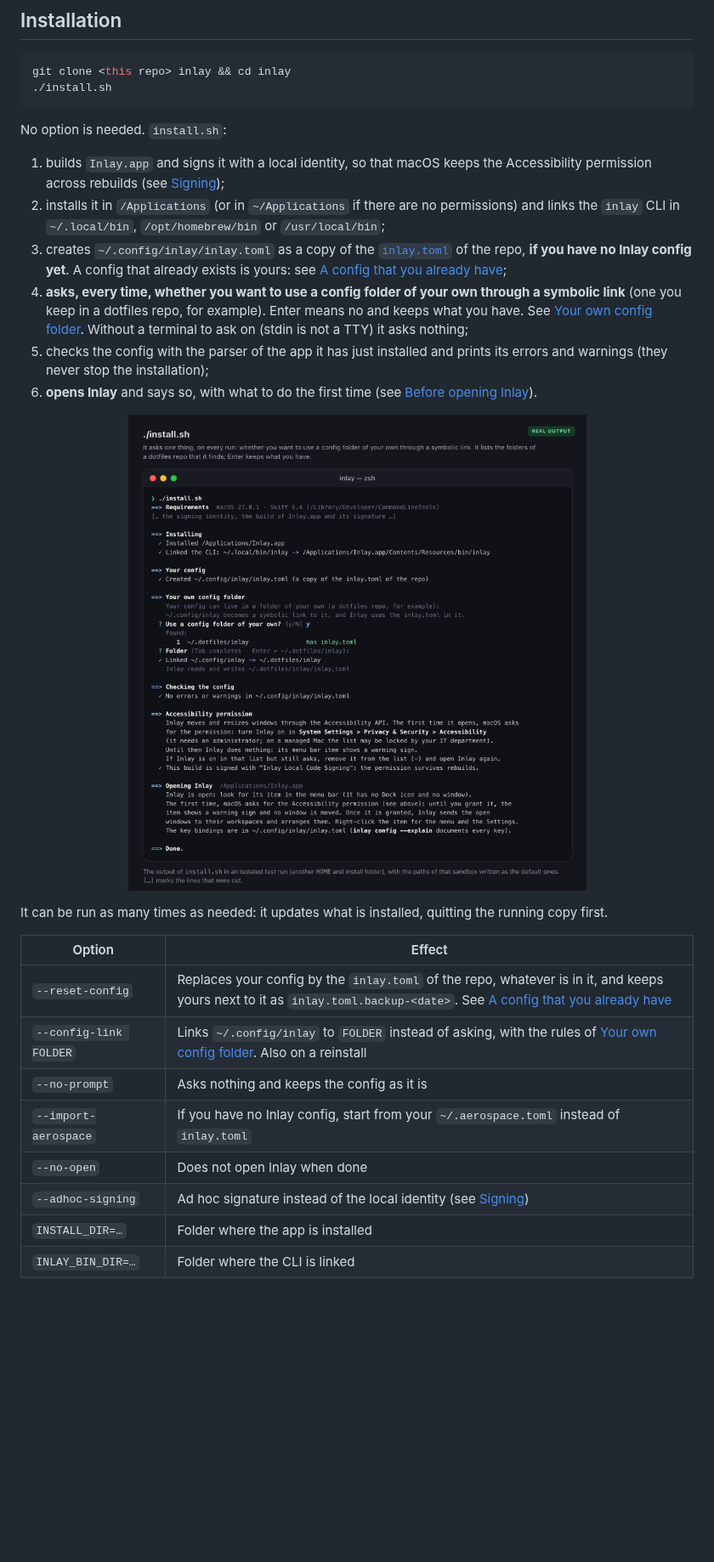
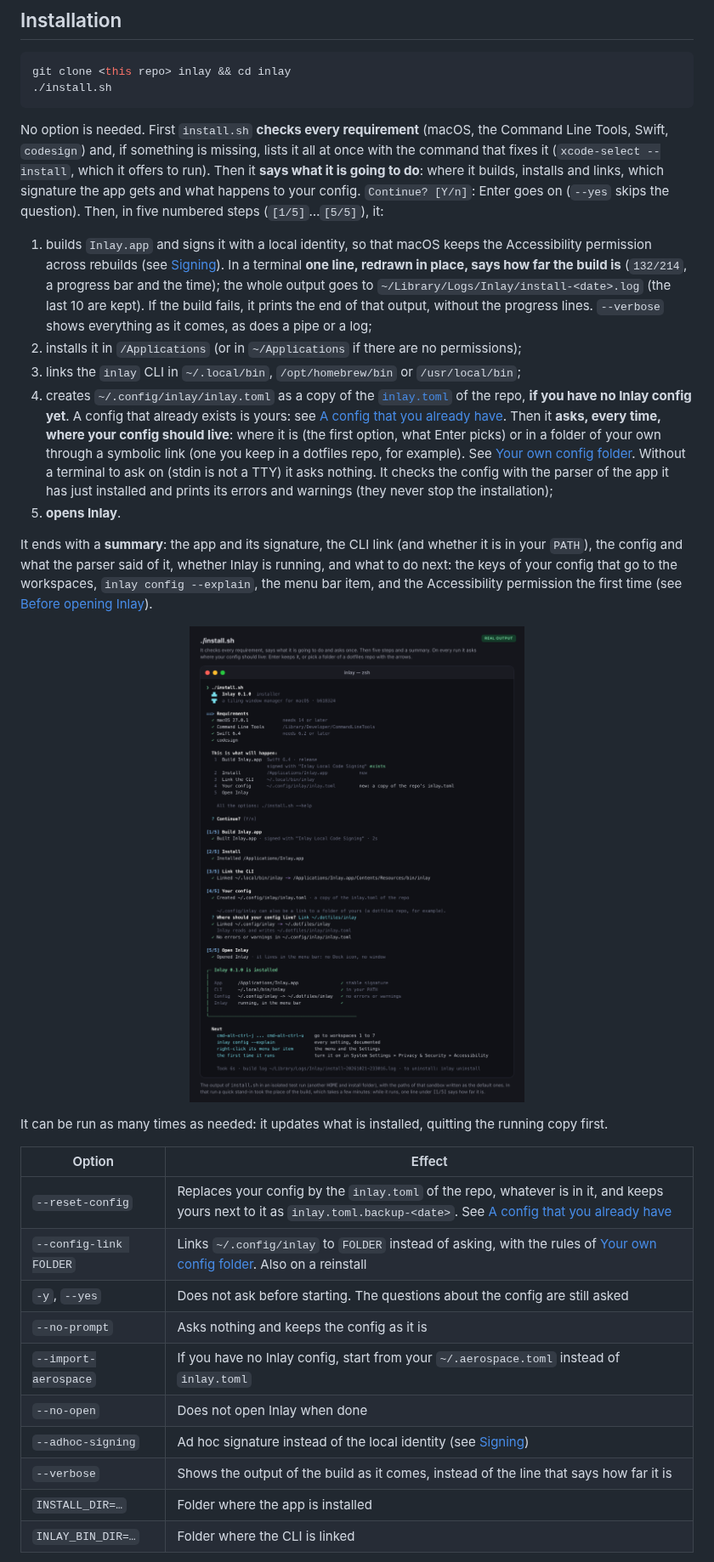
Before and after one commit to de-hv/inlay, a Markdown page: README.md, the part around one of its changes. Shown at 85% size. GitHub-like rendering; pictures changed too: docs/images/terminal-install.png; blank space fills up the shorter version.

````diff
--- a/README.md
+++ b/README.md
@@ -73,25 +73,35 @@ git clone <this repo> inlay && cd inlay
 ./install.sh
 ```
 
-No option is needed. `install.sh`:
+No option is needed. First `install.sh` **checks every requirement** (macOS, the Command Line Tools, Swift,
+`codesign`) and, if something is missing, lists it all at once with the command that fixes it
+(`xcode-select --install`, which it offers to run). Then it **says what it is going to do**: where it builds,
+installs and links, which signature the app gets and what happens to your config. `Continue? [Y/n]`: Enter
+goes on (`--yes` skips the question). Then, in five numbered steps (`[1/5]`…`[5/5]`), it:
 
 1. builds `Inlay.app` and signs it with a local identity, so that macOS keeps the Accessibility permission
-   across rebuilds (see [Signing](#signing));
-2. installs it in `/Applications` (or in `~/Applications` if there are no permissions) and links the `inlay`
-   CLI in `~/.local/bin`, `/opt/homebrew/bin` or `/usr/local/bin`;
-3. creates `~/.config/inlay/inlay.toml` as a copy of the [`inlay.toml`](./inlay.toml) of the repo, **if you
+   across rebuilds (see [Signing](#signing)). In a terminal **one line, redrawn in place, says how far the
+   build is** (`132/214`, a progress bar and the time); the whole output goes to
+   `~/Library/Logs/Inlay/install-<date>.log` (the last 10 are kept). If the build fails, it prints the end of
+   that output, without the progress lines. `--verbose` shows everything as it comes, as does a pipe or a log;
+2. installs it in `/Applications` (or in `~/Applications` if there are no permissions);
+3. links the `inlay` CLI in `~/.local/bin`, `/opt/homebrew/bin` or `/usr/local/bin`;
+4. creates `~/.config/inlay/inlay.toml` as a copy of the [`inlay.toml`](./inlay.toml) of the repo, **if you
    have no Inlay config yet**. A config that already exists is yours: see
-   [A config that you already have](#a-config-that-you-already-have);
-4. **asks, every time, whether you want to use a config folder of your own through a symbolic link** (one
-   you keep in a dotfiles repo, for example). Enter means no and keeps what you have. See
+   [A config that you already have](#a-config-that-you-already-have). Then it **asks, every time, where your
+   config should live**: where it is (the first option, what Enter picks) or in a folder of your own through a
+   symbolic link (one you keep in a dotfiles repo, for example). See
    [Your own config folder](#your-own-config-folder). Without a terminal to ask on (stdin is not a TTY) it
-   asks nothing;
-5. checks the config with the parser of the app it has just installed and prints its errors and warnings
-   (they never stop the installation);
-6. **opens Inlay** and says so, with what to do the first time (see
-   [Before opening Inlay](#before-opening-inlay)).
+   asks nothing. It checks the config with the parser of the app it has just installed and prints its errors
+   and warnings (they never stop the installation);
+5. **opens Inlay**.
 
-<p align="center"><img src="docs/images/terminal-install.png" alt="Real output of ./install.sh in a terminal: it installs Inlay.app, links the CLI, creates ~/.config/inlay/inlay.toml as a copy of the inlay.toml of the repo, asks 'Use a config folder of your own? [y/N]', gets 'y', lists the folder it found, ~/.dotfiles/inlay, which has an inlay.toml, takes it with Enter, links ~/.config/inlay to that folder, checks the config, explains the Accessibility permission and opens Inlay" width="880"></p>
+It ends with a **summary**: the app and its signature, the CLI link (and whether it is in your `PATH`), the
+config and what the parser said of it, whether Inlay is running, and what to do next: the keys of your config
+that go to the workspaces, `inlay config --explain`, the menu bar item, and the Accessibility permission the
+first time (see [Before opening Inlay](#before-opening-inlay)).
+
+<p align="center"><img src="docs/images/terminal-install.png" alt="Real output of ./install.sh in a terminal: it checks the requirements, says what it is going to do and asks to continue, builds, installs Inlay.app and links the CLI in numbered steps, creates ~/.config/inlay/inlay.toml as a copy of the inlay.toml of the repo, asks where the config should live and gets ~/.dotfiles/inlay, links ~/.config/inlay to that folder, checks the config, opens Inlay and ends with a summary and what to do next" width="880"></p>
 
 It can be run as many times as needed: it updates what is installed, quitting the running copy first.
 
@@ -99,10 +109,12 @@ It can be run as many times as needed: it updates what is installed, quitting th
 |---|---|
 | `--reset-config` | Replaces your config by the `inlay.toml` of the repo, whatever is in it, and keeps yours next to it as `inlay.toml.backup-<date>`. See [A config that you already have](#a-config-that-you-already-have) |
 | `--config-link FOLDER` | Links `~/.config/inlay` to `FOLDER` instead of asking, with the rules of [Your own config folder](#your-own-config-folder). Also on a reinstall |
+| `-y`, `--yes` | Does not ask before starting. The questions about the config are still asked |
 | `--no-prompt` | Asks nothing and keeps the config as it is |
 | `--import-aerospace` | If you have no Inlay config, start from your `~/.aerospace.toml` instead of `inlay.toml` |
 | `--no-open` | Does not open Inlay when done |
 | `--adhoc-signing` | Ad hoc signature instead of the local identity (see [Signing](#signing)) |
+| `--verbose` | Shows the output of the build as it comes, instead of the line that says how far it is |
 | `INSTALL_DIR=…` | Folder where the app is installed |
 | `INLAY_BIN_DIR=…` | Folder where the CLI is linked |
 
````
Also changed, not shown: other parts of README.md (+50 -34 lines), docs/images/terminal-uninstall.png, 6 other files.
